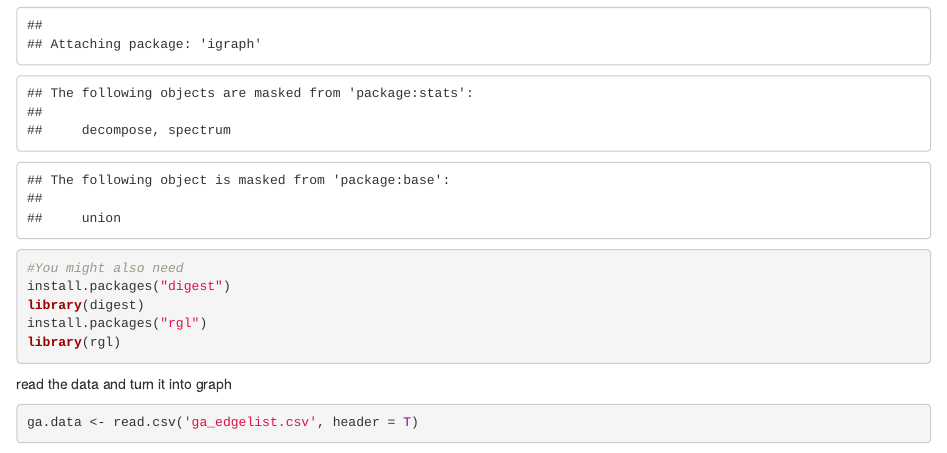
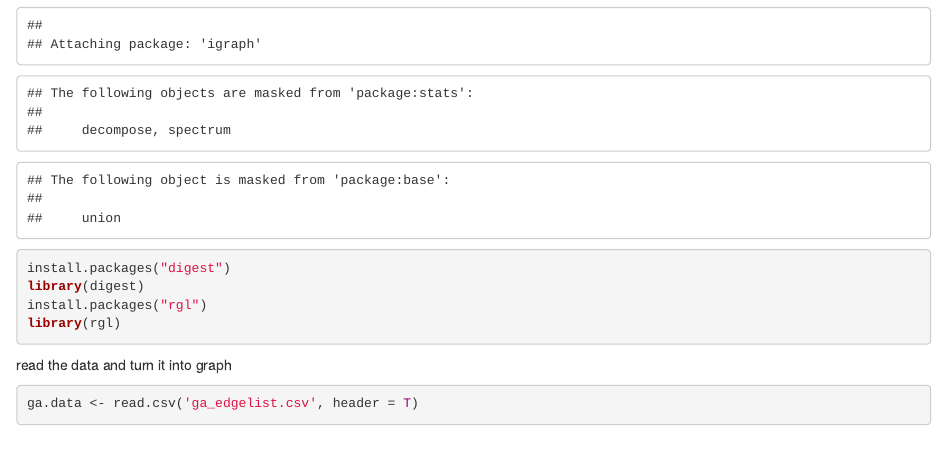
Before and after one commit to carmelad912/ex3, an R Markdown document (Q1/Anatomyush.Rmd): the page in a window 1100 px wide, from 190 px down. Rendered offline with R 4.5, knitr and Pandoc, with nearby package versions; some code elsewhere in the file could not run offline.

Commit message:
Update Anatomyush.Rmd

````diff
--- a/Q1/Anatomyush.Rmd
+++ b/Q1/Anatomyush.Rmd
@@ -7,7 +7,6 @@ output: html_document
 ```{r}
 install.packages("igraph")
 library(igraph)
-#You might also need
 install.packages("digest")
 library(digest)
 install.packages("rgl")
````
